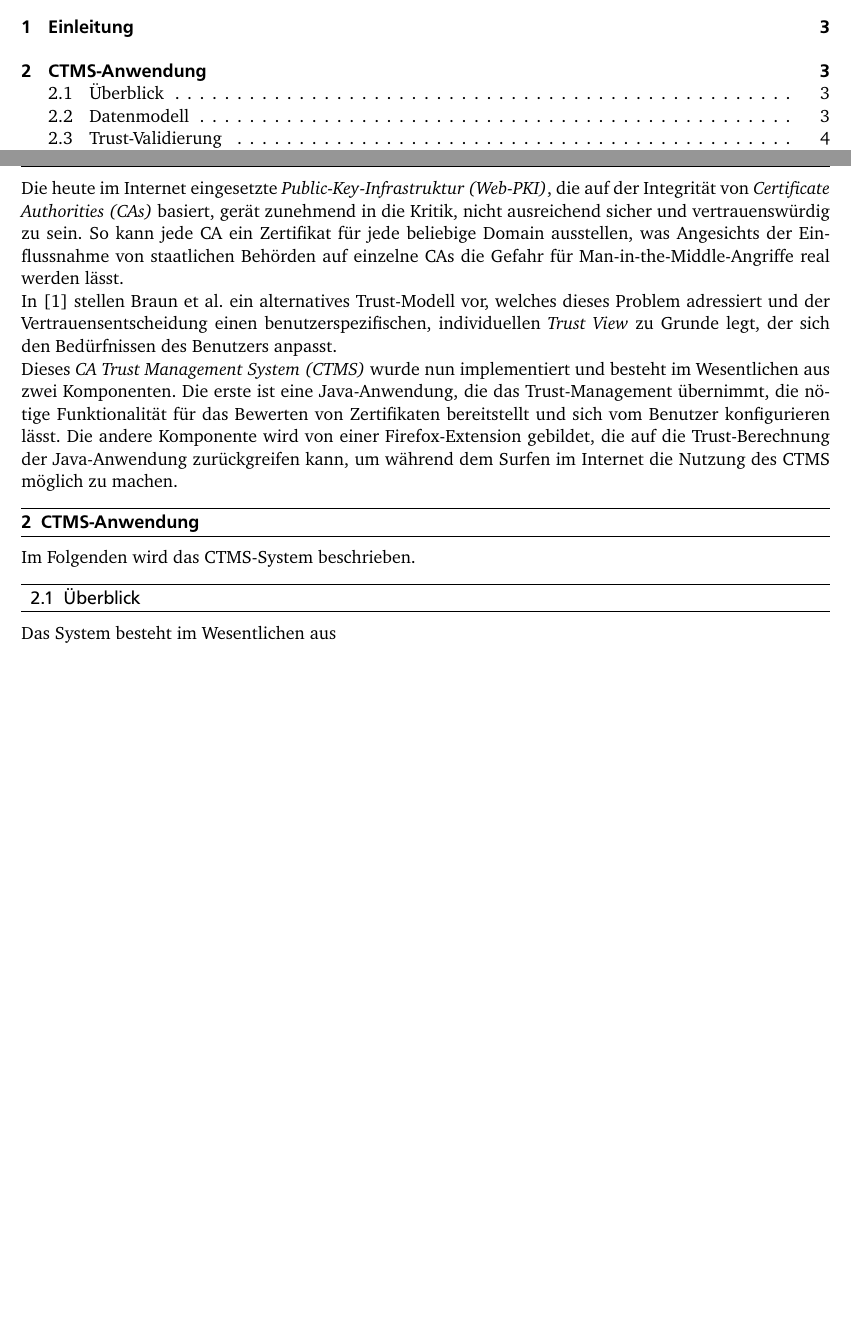
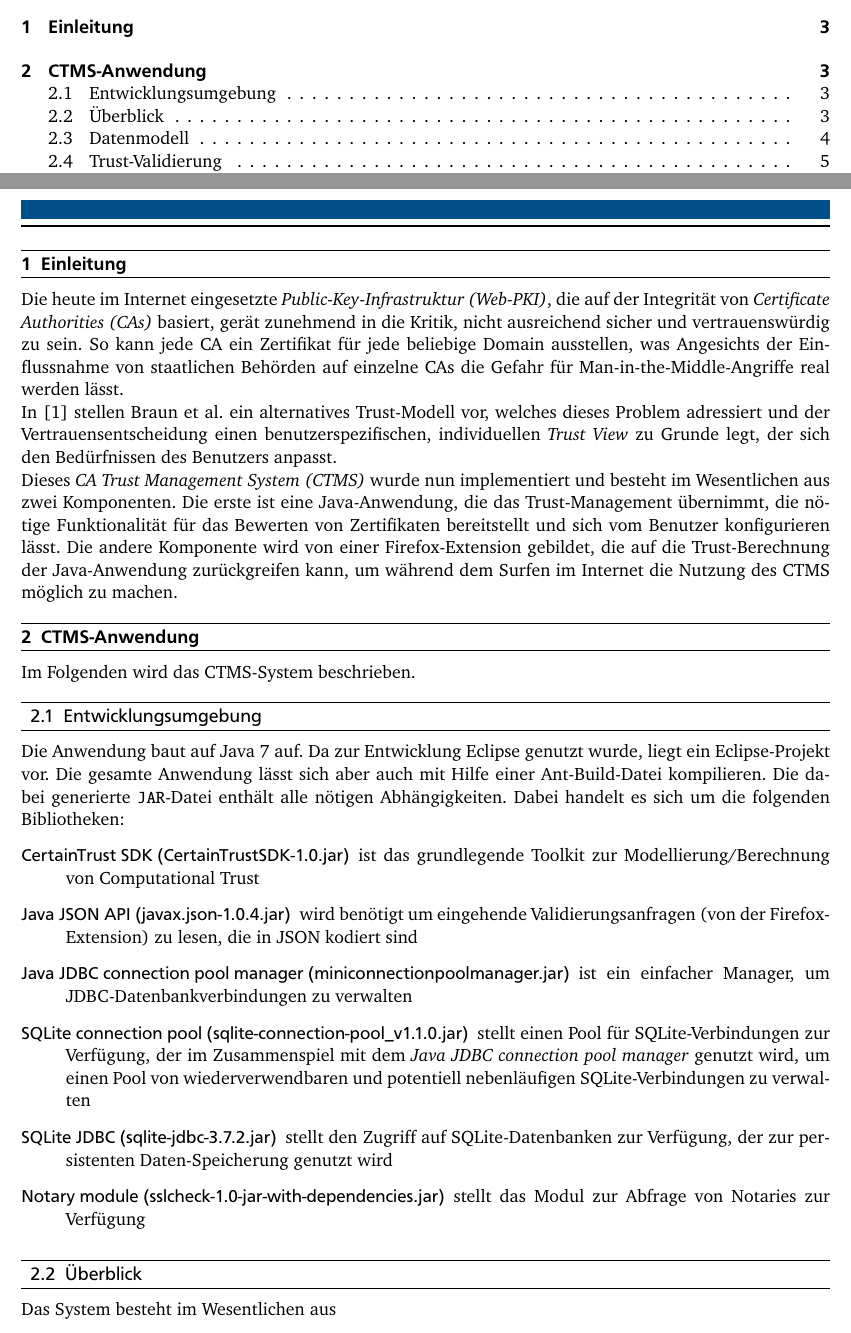
Before and after one commit to ca-tms/CA-TMS, a LaTeX document (doc/CTMS-Dokumentation.tex): two parts of pages 3 and 4 of 9 before the commit and two parts of pages 3 and 4 of 10 after it, joined at a grey line, cut so that both start at the same text, the shorter picture padded with empty space. The pictures show the PDF file doc/CTMS-Dokumentation.pdf that the author committed with the source.

Commit message:
development environment and external dependency documentation added

```diff
--- a/doc/CTMS-Dokumentation.tex
+++ b/doc/CTMS-Dokumentation.tex
@@ -56,6 +56,17 @@ Dieses \textit{CA Trust Management System (CTMS)} wurde nun implementiert und be
 
 Im Folgenden wird das CTMS-System beschrieben.
 
+\subsection{Entwicklungsumgebung}
+Die Anwendung baut auf Java 7 auf. Da zur Entwicklung Eclipse genutzt wurde, liegt ein Eclipse-Projekt vor. Die gesamte Anwendung lässt sich aber auch mit Hilfe einer Ant-Build-Datei kompilieren. Die dabei generierte \texttt{JAR}-Datei enthält alle nötigen Abhängigkeiten. Dabei handelt es sich um die folgenden Bibliotheken:
+\begin{description}
+\item[CertainTrust SDK (CertainTrustSDK-1.0.jar)] ist das grundlegende Toolkit zur Modellierung/Berechnung von Computational Trust
+\item[Java JSON API (javax.json-1.0.4.jar)] wird benötigt um eingehende Validierungsanfragen (von der Firefox-Extension) zu lesen, die in JSON kodiert sind
+\item[Java JDBC connection pool manager (miniconnectionpoolmanager.jar)] ist ein einfacher Manager, um JDBC-Datenbankverbindungen zu verwalten
+\item[SQLite connection pool (sqlite-connection-pool\_v1.1.0.jar)] stellt einen Pool für SQLite-Verbindungen zur Verfügung, der im Zusammenspiel mit dem \textit{Java JDBC connection pool manager} genutzt wird, um einen Pool von wiederverwendbaren und potentiell nebenläufigen SQLite-Verbindungen zu verwalten
+\item[SQLite JDBC (sqlite-jdbc-3.7.2.jar)] stellt den Zugriff auf SQLite-Datenbanken zur Verfügung, der zur persistenten Daten-Speicherung genutzt wird
+\item[Notary module (sslcheck-1.0-jar-with-dependencies.jar)] stellt das Modul zur Abfrage von Notaries zur Verfügung
+\end{description}
+
 \subsection{Überblick}
 Das System besteht im Wesentlichen aus
 \begin{itemize}
```
Also changed, not shown: doc/CTMS-Dokumentation.pdf, doc/CTMS-Dokumentation.tex (3 more changed lines).
